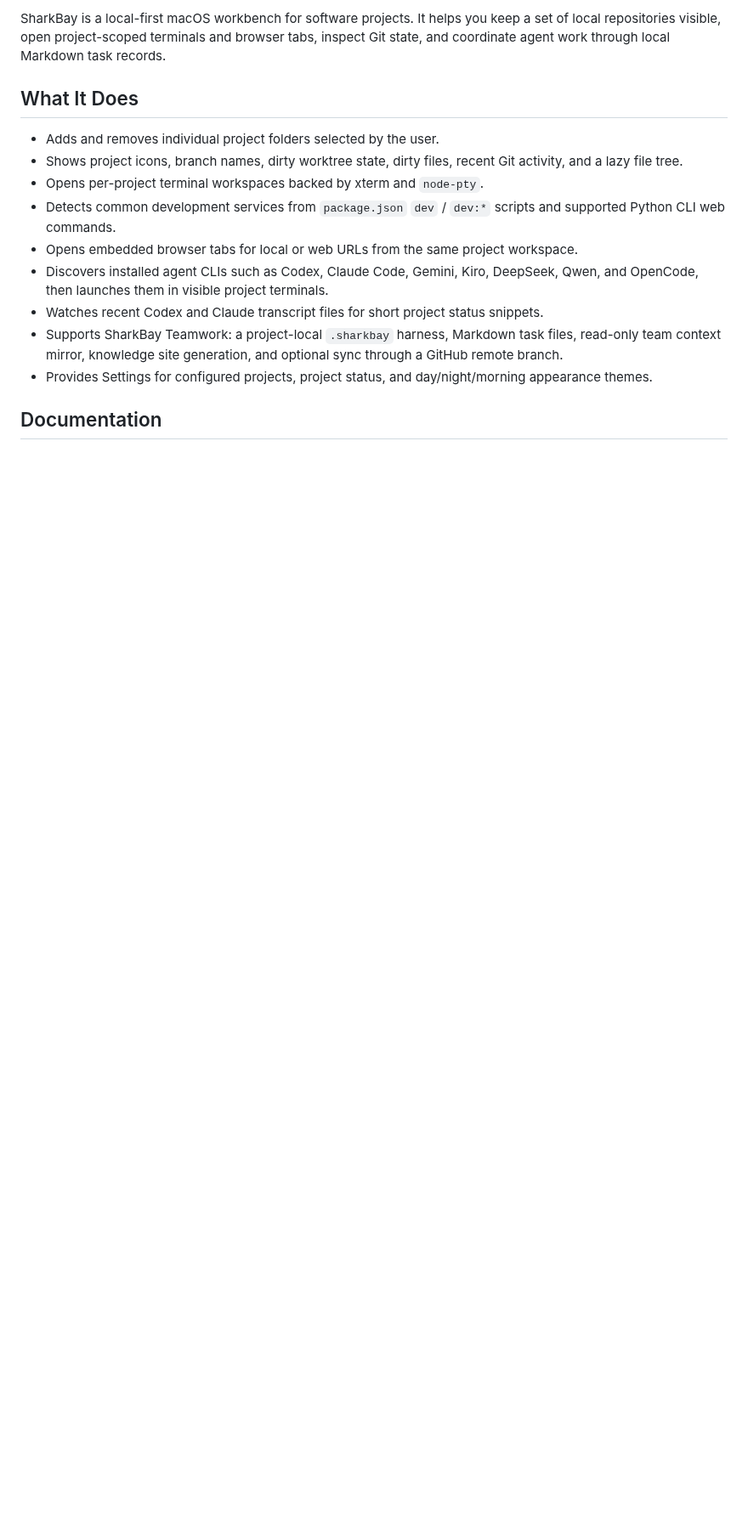
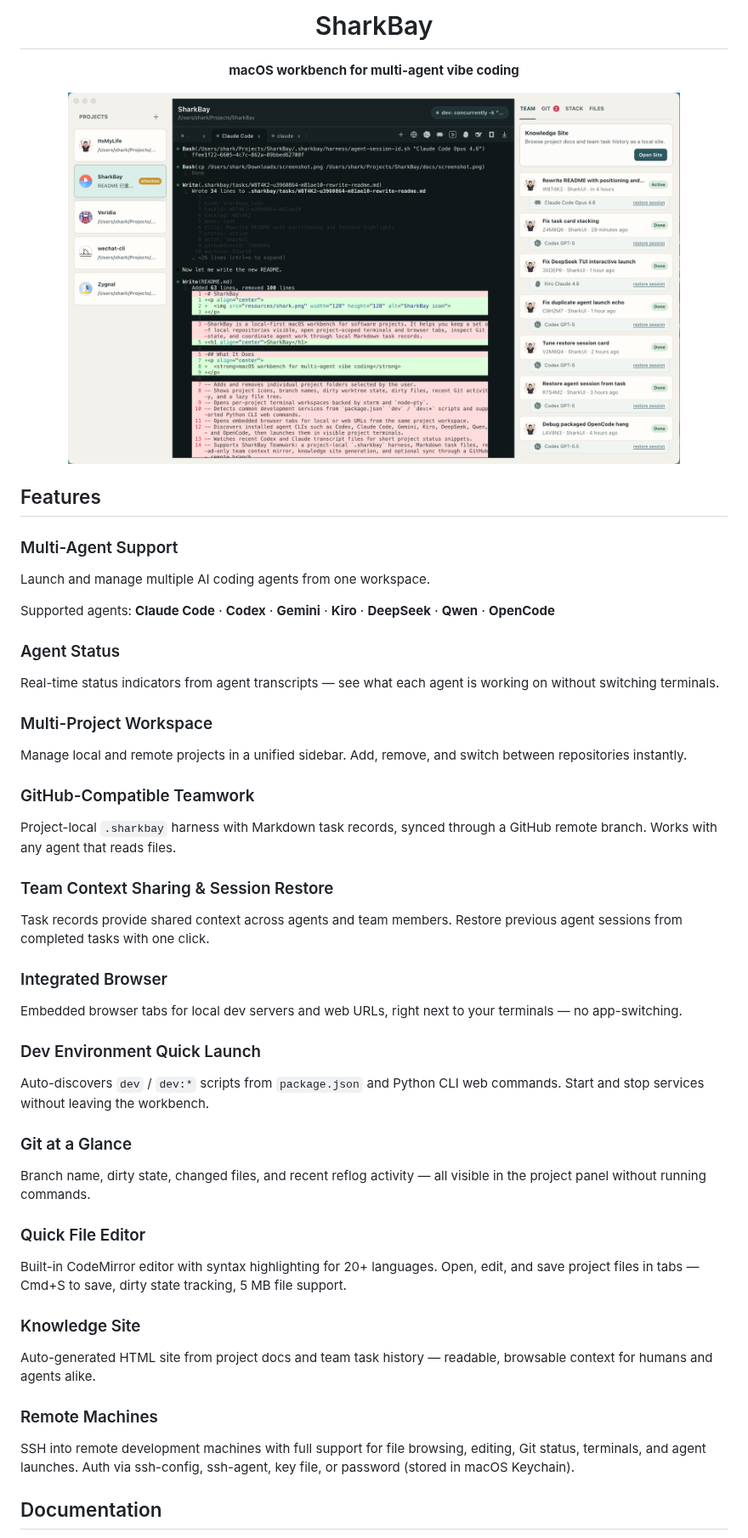
Before and after one commit to tigerlaibao/SharkBay, a Markdown page: README.md, the part around one of its changes. Shown at 85% size. GitHub-like rendering; pictures changed too: docs/screenshot.png (added); blank space fills up the shorter version.

```diff
--- a/README.md
+++ b/README.md
@@ -2,17 +4,61 @@
 
-SharkBay is a local-first macOS workbench for software projects. It helps you keep a set of local repositories visible, open project-scoped terminals and browser tabs, inspect Git state, and coordinate agent work through local Markdown task records.
+<h1 align="center">SharkBay</h1>
 
-## What It Does
+<p align="center">
+  <strong>macOS workbench for multi-agent vibe coding</strong>
+</p>
 
-- Adds and removes individual project folders selected by the user.
-- Shows project icons, branch names, dirty worktree state, dirty files, recent Git activity, and a lazy file tree.
-- Opens per-project terminal workspaces backed by xterm and `node-pty`.
-- Detects common development services from `package.json` `dev` / `dev:*` scripts and supported Python CLI web commands.
-- Opens embedded browser tabs for local or web URLs from the same project workspace.
-- Discovers installed agent CLIs such as Codex, Claude Code, Gemini, Kiro, DeepSeek, Qwen, and OpenCode, then launches them in visible project terminals.
-- Watches recent Codex and Claude transcript files for short project status snippets.
-- Supports SharkBay Teamwork: a project-local `.sharkbay` harness, Markdown task files, read-only team context mirror, knowledge site generation, and optional sync through a GitHub remote branch.
-- Provides Settings for configured projects, project status, and day/night/morning appearance themes.
+<p align="center">
+  <img src="docs/screenshot.png" width="720" alt="SharkBay screenshot">
+</p>
+
+## Features
+
+### Multi-Agent Support
+
+Launch and manage multiple AI coding agents from one workspace.
+
+Supported agents: **Claude Code** · **Codex** · **Gemini** · **Kiro** · **DeepSeek** · **Qwen** · **OpenCode**
+
+### Agent Status
+
+Real-time status indicators from agent transcripts — see what each agent is working on without switching terminals.
+
+### Multi-Project Workspace
+
+Manage local and remote projects in a unified sidebar. Add, remove, and switch between repositories instantly.
+
+### GitHub-Compatible Teamwork
+
+Project-local `.sharkbay` harness with Markdown task records, synced through a GitHub remote branch. Works with any agent that reads files.
+
+### Team Context Sharing & Session Restore
+
+Task records provide shared context across agents and team members. Restore previous agent sessions from completed tasks with one click.
+
+### Integrated Browser
+
+Embedded browser tabs for local dev servers and web URLs, right next to your terminals — no app-switching.
+
+### Dev Environment Quick Launch
+
+Auto-discovers `dev` / `dev:*` scripts from `package.json` and Python CLI web commands. Start and stop services without leaving the workbench.
+
+### Git at a Glance
+
+Branch name, dirty state, changed files, and recent reflog activity — all visible in the project panel without running commands.
+
+### Quick File Editor
+
+Built-in CodeMirror editor with syntax highlighting for 20+ languages. Open, edit, and save project files in tabs — Cmd+S to save, dirty state tracking, 5 MB file support.
+
+### Knowledge Site
+
+Auto-generated HTML site from project docs and team task history — readable, browsable context for humans and agents alike.
+
+### Remote Machines
+
+SSH into remote development machines with full support for file browsing, editing, Git status, terminals, and agent launches. Auth via ssh-config, ssh-agent, key file, or password (stored in macOS Keychain).
 
 ## Documentation
 
```
Also changed, not shown: other parts of README.md (+15 -92 lines).
